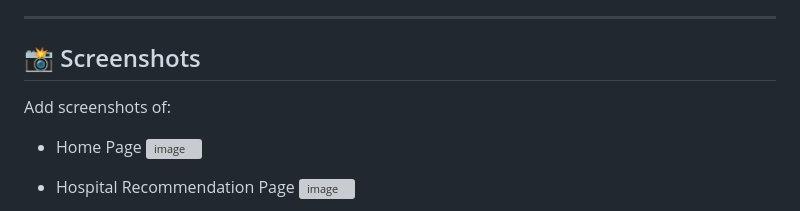
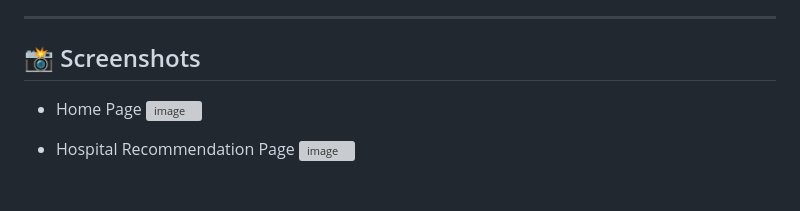
Before and after one commit to Vanshikamishra395/Vatsalya-AI-Ready--Healthcare-Platform, a Markdown page: README.md, the part around the change. Drawn GitHub-style; blank space fills up the shorter version; grey boxes are pictures that could not be loaded.

Commit message:
Remove screenshot instructions from README
Removed instructions for adding screenshots in the README.

```diff
--- a/README.md
+++ b/README.md
@@ -152,8 +152,6 @@ http://localhost:5000/api/hospitals
 
 ## 📸 Screenshots
 
-Add screenshots of:
-
 * Home Page
   <img width="852" height="856" alt="image" src="https://github.com/user-attachments/assets/abc4d582-5f9b-4b34-85d0-d5bddc37d287" />
 
```
